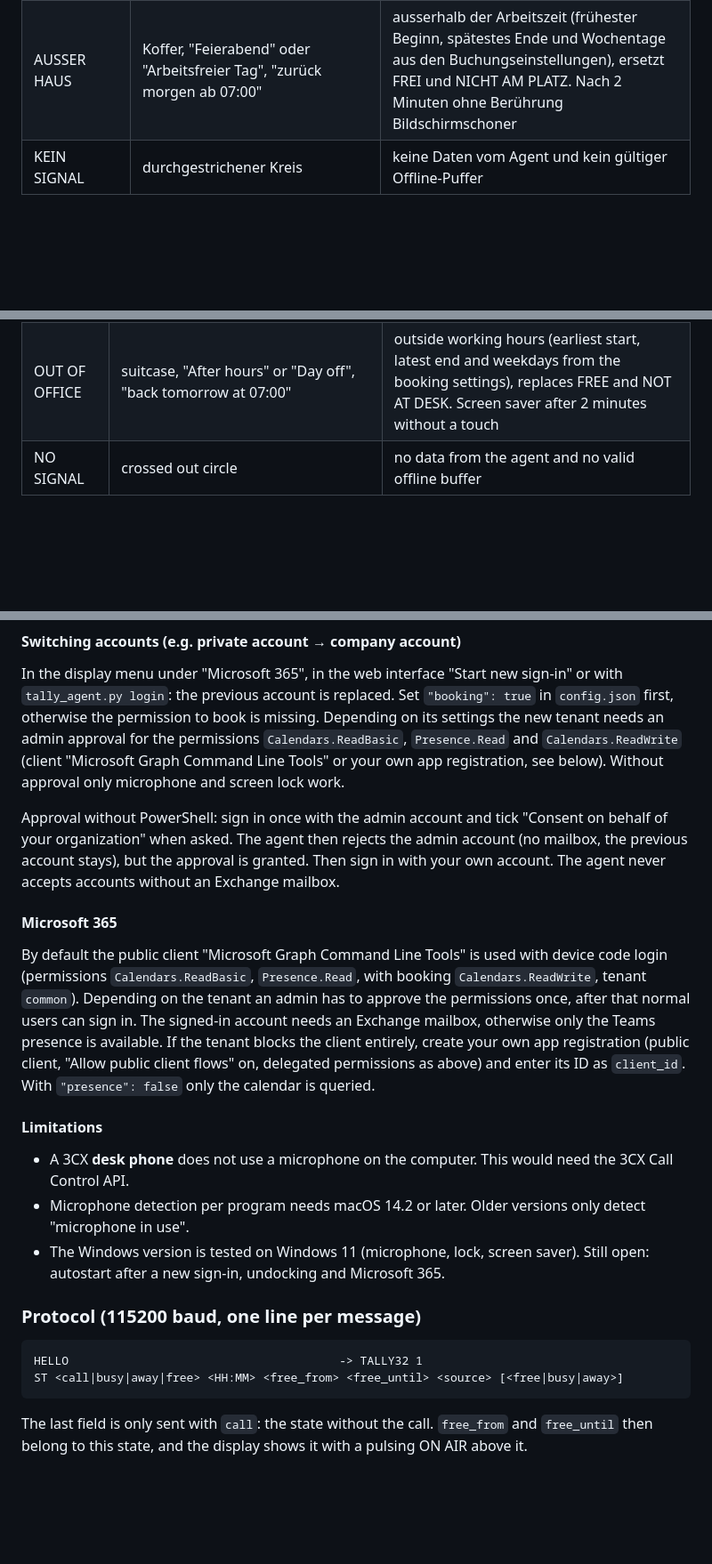
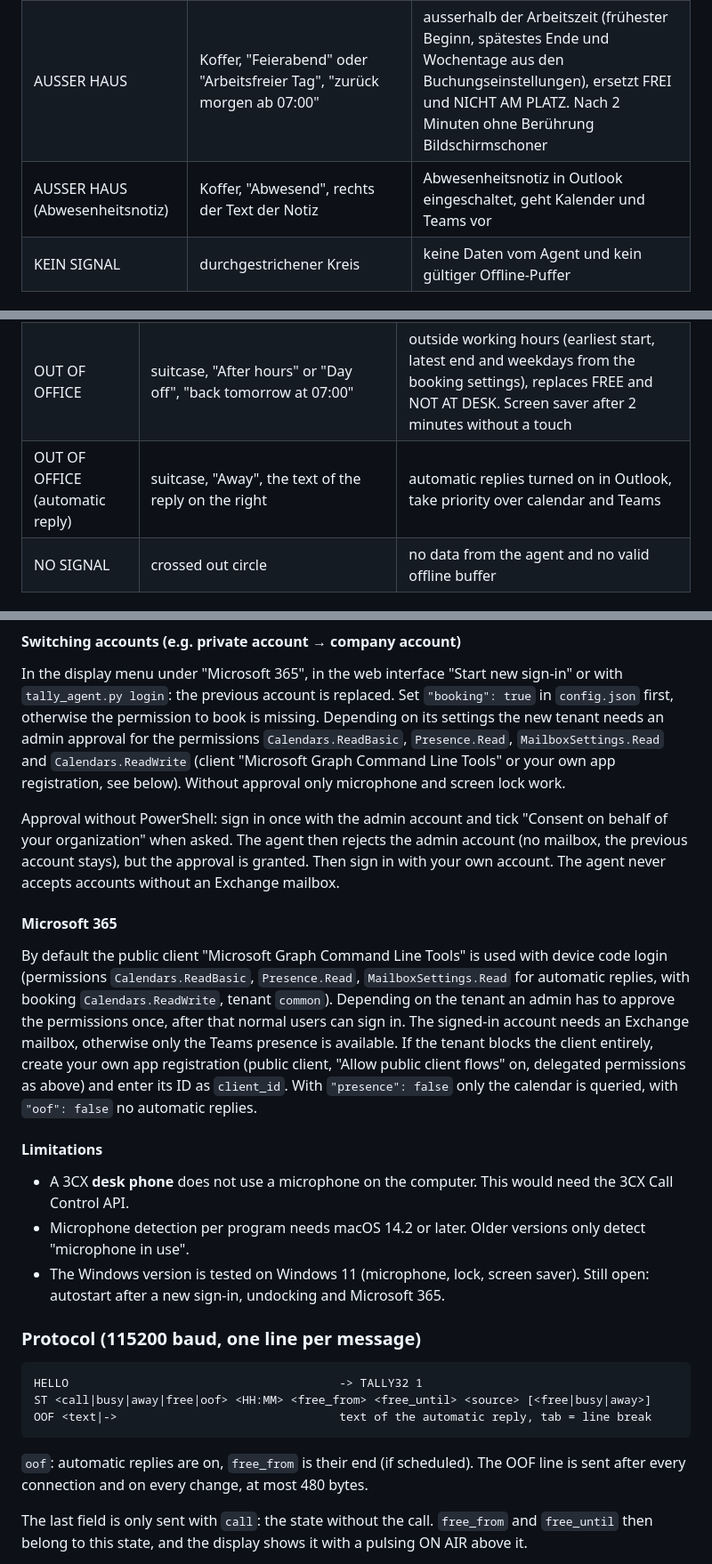
Before and after one commit to AussieCH/Tally32, a Markdown page: README.md, 3 parts joined by grey strips. Shown at 89% size. GitHub-like rendering; blank space fills up the shorter version.

````diff
--- a/README.md
+++ b/README.md
@@ -20,6 +20,7 @@ Spec Sheet für die IT: [Deutsch](docs/Tally32_Agent_SpecSheet_ICT.pdf), [Englis
 | FREI | Häkchen, "frei bis 15:00" (nächster Termin), darunter "danach wieder frei ab 16:00" | sonst |
 | NICHT AM PLATZ | Ampelmännchen, "nächster Termin 13:00", "Stand 09:29" | Notebook weg, laut Kalender gerade kein Termin |
 | AUSSER HAUS | Koffer, "Feierabend" oder "Arbeitsfreier Tag", "zurück morgen ab 07:00" | ausserhalb der Arbeitszeit (frühester Beginn, spätestes Ende und Wochentage aus den Buchungseinstellungen), ersetzt FREI und NICHT AM PLATZ. Nach 2 Minuten ohne Berührung Bildschirmschoner |
+| AUSSER HAUS (Abwesenheitsnotiz) | Koffer, "Abwesend", rechts der Text der Notiz | Abwesenheitsnotiz in Outlook eingeschaltet, geht Kalender und Teams vor |
 | KEIN SIGNAL | durchgestrichener Kreis | keine Daten vom Agent und kein gültiger Offline-Puffer |
 
 ### So sieht es aus
@@ -357,6 +363,7 @@ Spec sheet for IT: [English](docs/Tally32_Agent_SpecSheet_IT_EN.pdf), [German](d
 | FREE | check mark, "free until 15:00" (next meeting), below it "free again from 16:00" | otherwise |
 | NOT AT DESK | walking traffic light man, "next appointment 13:00", "as of 09:29" | notebook gone, no meeting in the calendar right now |
 | OUT OF OFFICE | suitcase, "After hours" or "Day off", "back tomorrow at 07:00" | outside working hours (earliest start, latest end and weekdays from the booking settings), replaces FREE and NOT AT DESK. Screen saver after 2 minutes without a touch |
+| OUT OF OFFICE (automatic reply) | suitcase, "Away", the text of the reply on the right | automatic replies turned on in Outlook, take priority over calendar and Teams |
 | NO SIGNAL | crossed out circle | no data from the agent and no valid offline buffer |
 
 ### What it looks like
@@ -579,8 +586,8 @@ If Python is not allowed on the PC: package the agent with PyInstaller into a si
 In the display menu under "Microsoft 365", in the web interface "Start new sign-in" or with
 `tally_agent.py login`: the previous account is replaced. Set `"booking": true` in `config.json`
 first, otherwise the permission to book is missing. Depending on its settings the new tenant needs
-an admin approval for the permissions `Calendars.ReadBasic`, `Presence.Read` and
-`Calendars.ReadWrite` (client "Microsoft Graph Command Line Tools" or your own app registration,
+an admin approval for the permissions `Calendars.ReadBasic`, `Presence.Read`,
+`MailboxSettings.Read` and `Calendars.ReadWrite` (client "Microsoft Graph Command Line Tools" or your own app registration,
 see below). Without approval only microphone and screen lock work.
 
 Approval without PowerShell: sign in once with the admin account and tick "Consent on behalf of
@@ -591,12 +598,14 @@ accepts accounts without an Exchange mailbox.
 #### Microsoft 365
 
 By default the public client "Microsoft Graph Command Line Tools" is used with device code login
-(permissions `Calendars.ReadBasic`, `Presence.Read`, with booking `Calendars.ReadWrite`, tenant
+(permissions `Calendars.ReadBasic`, `Presence.Read`, `MailboxSettings.Read` for automatic replies,
+with booking `Calendars.ReadWrite`, tenant
 `common`). Depending on the tenant an admin has to approve the permissions once, after that normal
 users can sign in. The signed-in account needs an Exchange mailbox, otherwise only the Teams
 presence is available. If the tenant blocks the client entirely, create your own app registration
 (public client, "Allow public client flows" on, delegated permissions as above) and enter its ID as
-`client_id`. With `"presence": false` only the calendar is queried.
+`client_id`. With `"presence": false` only the calendar is queried, with `"oof": false` no
+automatic replies.
 
 #### Limitations
 
@@ -611,8 +620,12 @@ presence is available. If the tenant blocks the client entirely, create your own
 
 ```
 HELLO                                       -> TALLY32 1
-ST <call|busy|away|free> <HH:MM> <free_from> <free_until> <source> [<free|busy|away>]
+ST <call|busy|away|free|oof> <HH:MM> <free_from> <free_until> <source> [<free|busy|away>]
+OOF <text|->                                text of the automatic reply, tab = line break
 ```
+
+`oof`: automatic replies are on, `free_from` is their end (if scheduled). The OOF line is sent
+after every connection and on every change, at most 480 bytes.
 
 The last field is only sent with `call`: the state without the call. `free_from` and `free_until`
 then belong to this state, and the display shows it with a pulsing ON AIR above it.
````
Also changed, not shown: other parts of README.md (+9 -4 lines), docs/Anleitung.md (+23 -2 lines), docs/Manual.md (+22 -1 lines), docs/screens/en/status-abwesenheitsnotiz.png (added), docs/screens/status-abwesenheitsnotiz.png (added), 6 other files.
